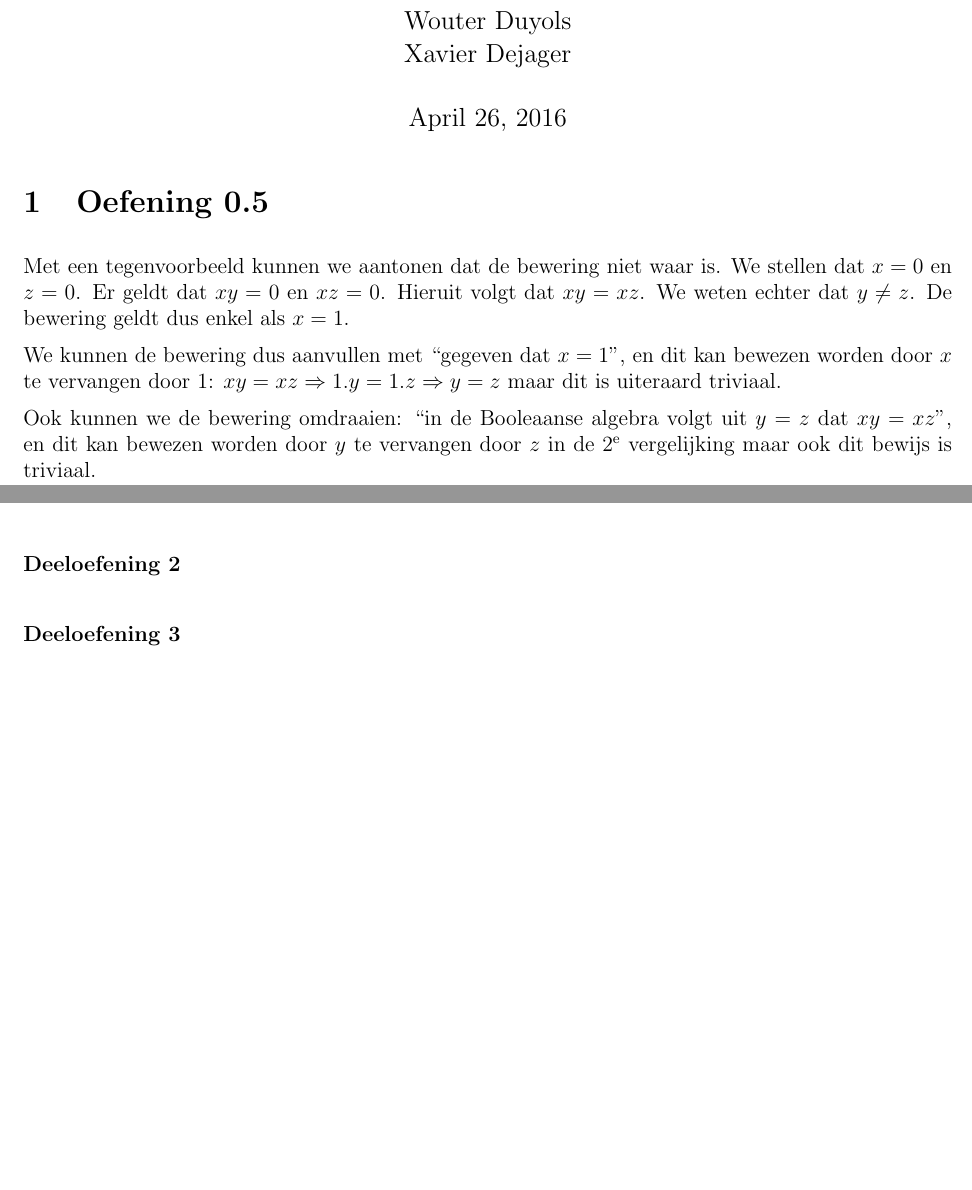
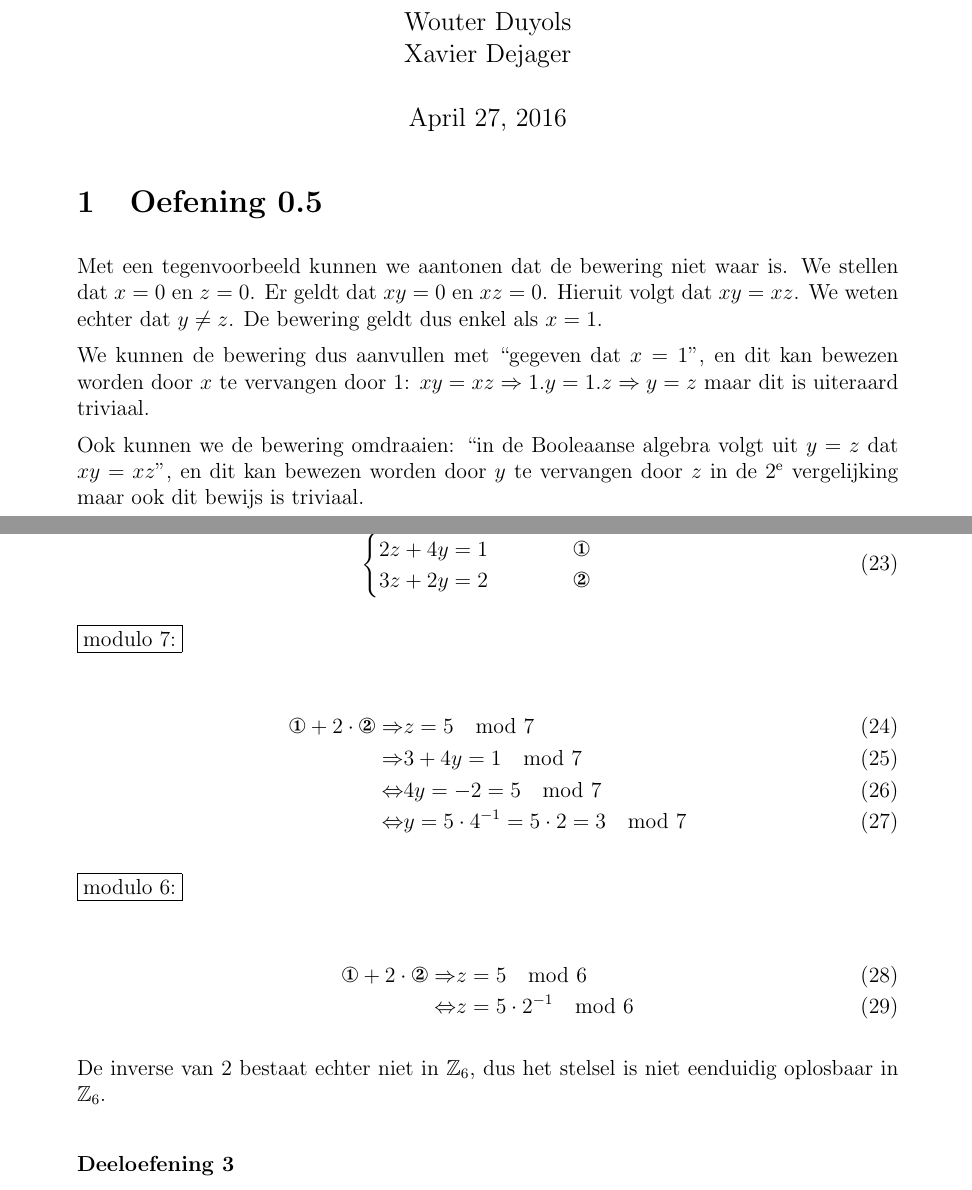
Before and after one commit to xavierdej/VoorbereidingOefeningenLes10, a LaTeX document (Voorbereiding.tex): two parts of pages 1 and 5 of 7 before the commit and two parts of pages 1 and 6 of 8 after it, joined at a grey line, cut so that both start at the same text, the shorter picture padded with empty space. The pictures show the PDF file Voorbereiding.pdf that the author committed with the source.

Commit message:
Added ex 4.41.2 Made a few general changes

```diff
--- a/Voorbereiding.tex
+++ b/Voorbereiding.tex
@@ -1,13 +1,16 @@
 \documentclass[12pt]{article}
 
-\usepackage[a4paper, margin=15mm]{geometry}
+\usepackage[a4paper, margin=1in]{geometry}
 
 \usepackage[utf8]{inputenc}
 \usepackage{float}
 
+\usepackage{pifont}
+
 \usepackage[parfill]{parskip}
 
 \usepackage{amsmath}
+\usepackage{amsfonts}
 
 \usepackage{circuitikz}
 
@@ -98,63 +102,59 @@ De maxtermnormaalvorm bijvoorbeeld kan gerealiseerd worden met volgend poortenne
 Gevraagd is de vergelijking $v = 1$ op te lossen met de systematische methode. $v = 1$ als $\ov{v} = 0$.
 
 $\ov{v}$ kan makkelijk bekomen worden door de negatie van de maxtermnormaalvorm te nemen en deze vervolgens te vereenvoudigen met de wet van de Morgan:
-\vspace*{2mm}
-\newline
-$$\ov{v} = \neg ((x+y+z+\ov{t}) (x+y+\ov{z}+t) (x+\ov{y}+z+t) (x+\ov{y}+\ov{z}+\ov{t}) (\ov{x}+y+z+t) (\ov{x}+y+\ov{z}+\ov{t}) (\ov{x}+\ov{y}+z+\ov{t}) (\ov{x}+\ov{y}+\ov{z}+t)) = 0$$
-\vspace*{2mm}
-\newline
-$$\Leftrightarrow \ov{x}\ov{y}\ov{z}t + \ov{x}\ov{y}z\ov{t} + \ov{x}y\ov{z}\ov{t} + \ov{x}yzt + x\ov{y}\ov{z}\ov{t} + x\ov{y}zt + xy\ov{z}t + xyz\ov{t} = 0$$
-\vspace{2mm}
+
+\begin{align}
+\ov{v} = \neg ((x+y+z+\ov{t}) (x+y+\ov{z}+t) (x+\ov{y}+z+t) (x+\ov{y}+\ov{z}+\ov{t}) (\ov{x}+y+z+t) \nonumber \\ (\ov{x}+y+\ov{z}+\ov{t}) (\ov{x}+\ov{y}+z+\ov{t}) (\ov{x}+\ov{y}+\ov{z}+t)) = 0
+\end{align}
+
+\begin{equation}
+\Leftrightarrow \ov{x}\ov{y}\ov{z}t + \ov{x}\ov{y}z\ov{t} + \ov{x}y\ov{z}\ov{t} + \ov{x}yzt + x\ov{y}\ov{z}\ov{t} + x\ov{y}zt + xy\ov{z}t + xyz\ov{t} = 0
+\end{equation}
+
 We beschouwen enkel x als veranderlijke en herschrijven de vergelijking:
-\vspace{2mm}
-\newline
-$$x(\ov{y}\ov{z}\ov{t} + \ov{y}zt + y\ov{z}t + yz\ov{t}) + \ov{x}(\ov{y}\ov{z}t + \ov{y}z\ov{t} + y\ov{z}\ov{t} + yzt) = 0$$
-\vspace{2mm}
-\newline
+
+\begin{equation}
+x(\ov{y}\ov{z}\ov{t} + \ov{y}zt + y\ov{z}t + yz\ov{t}) + \ov{x}(\ov{y}\ov{z}t + \ov{y}z\ov{t} + y\ov{z}\ov{t} + yzt) = 0
+\end{equation}
+
 Met behulp van de wet van De Morgan kunnen we aantonen dat:
-\vspace{2mm}
-\newline
-$$\neg (\ov{y}\ov{z}\ov{t} + \ov{y}zt + y\ov{z}t + yz\ov{t}) = (\ov{y}\ov{z}t + \ov{y}z\ov{t} + y\ov{z}\ov{t} + yzt)$$
-\vspace{2mm}
-\newline
-Stel voor de leesbaarheid $q = (\ov{y}\ov{z}\ov{t} + \ov{y}zt + y\ov{z}t + yz\ov{t})$, dan volgt dat
-$$\ov{q} = \ov{y}\ov{z}t + \ov{y}z\ov{t} + y\ov{z}\ov{t} + yzt$$
-\vspace{2mm}
-\newline
+
+\begin{equation}
+\neg (\ov{y}\ov{z}\ov{t} + \ov{y}zt + y\ov{z}t + yz\ov{t}) = (\ov{y}\ov{z}t + \ov{y}z\ov{t} + y\ov{z}\ov{t} + yzt)
+\end{equation}
+
+Stel voor de leesbaarheid $q = (\ov{y}\ov{z}\ov{t} + \ov{y}zt + y\ov{z}t + yz\ov{t})$, dan volgt dat:
+$\ov{q} = \ov{y}\ov{z}t + \ov{y}z\ov{t} + y\ov{z}\ov{t} + yzt$.
 De vergelijking wordt dan:
-\vspace{2mm}
-\newline
-$$xq + \ov{x}\ov{q} = 0$$
-\vspace{2mm}
-\newline
+
+\begin{equation}
+xq + \ov{x}\ov{q} = 0
+\end{equation}
+
 De oplossing voor x is:
-\vspace{2mm}
-\newline
-$$x = \ov{q} + \ov{q}\lambda = \ov{q}(1+\lambda) = \ov{q} = \ov{y}\ov{z}t + \ov{y}z\ov{t} + y\ov{z}\ov{t} + yzt = \ov{y}(\ov{z}t + z\ov{t}) + y(\ov{z}\ov{t} + zt)$$
-\vspace{2mm}
-\newline
+
+\begin{equation}
+x = \ov{q} + \ov{q}\lambda = \ov{q}(1+\lambda) = \ov{q} = \ov{y}\ov{z}t + \ov{y}z\ov{t} + y\ov{z}\ov{t} + yzt = \ov{y}(\ov{z}t + z\ov{t}) + y(\ov{z}\ov{t} + zt)
+\end{equation}
+
 De voorwaarde voor oplosbaarheid is:
-\vspace{2mm}
-\newline
-$$q.\ov{q} = 0$$
-\vspace{2mm}
-\newline
+
+\begin{equation}
+q.\ov{q} = 0
+\end{equation}
+
 Dit geldt echter altijd dus deze voorwaarde is triviaal. $y$, $z$ en $t$ kunnen dus willekeurig gekozen worden. Stel $y = \lambda_{1}$, $z = \lambda_{2}$ en $t = \lambda_{3}$.
-\vspace{2mm}
-\newline
 We krijgen volgend stelsel:
-\vspace{2mm}
-\newline
-\[
+
+\begin{equation}
 	\begin{cases}
 	    x &= \ov{\lambda_{1}}(\ov{\lambda_{2}}\lambda_{3} + \lambda_{2}\ov{\lambda_{3}})+\lambda_{1}(\ov{\lambda_{2}}\ov{\lambda_{3}}+\lambda_{2}\lambda_{3})\\
 	    y &= \lambda_{1}\\
 	    z &= \lambda_{2}\\
 	    t &= \lambda_{3}\\
   	\end{cases}
-\]
-\vspace{2mm}
-\newline
+\end{equation}
+
 Als we nu alle waarden doorlopen voor  $\lambda_{1}$, $\lambda_{2}$ en $\lambda_{3}$ krijgen we alle oplossingen voor $\ov{v} = 1$ en dus voor $v = 0$.
 
 \begin{table}[H]
@@ -249,3 +249,11 @@ Als we deze tabel vergelijken met de tabel van de exhaustieve methode (zie deel
 
 	\paragraph{Deeloefening 2}
 
+	\begin{equation}
+		\begin{cases}
+			2z + 4y = 1 \qquad \qquad \text{\ding{172}} \\
+			3z + 2y = 2 \qquad \qquad \text{\ding{173}}
+		\end{cases}
+	\end{equation}
+
+	\fbox{modulo 7:}
@@ -252,3 +271,9 @@ Als we deze tabel vergelijken met de tabel van de exhaustieve methode (zie deel
+		\text{\ding{172}}+2 \cdot \text{\ding{173}} \Rightarrow & z = 5 \mod 6 \\
+		\Leftrightarrow & z = 5 \cdot 2^{-1} \mod 6
+	\end{align}
+
+\par De inverse van 2 bestaat echter niet in $\mathbb{Z}_{6}$, dus het stelsel is niet eenduidig oplosbaar in $\mathbb{Z}_{6}$.
+
 	\paragraph{Deeloefening 3}
 
 	\paragraph{Deeloefening 4}
```
Also changed, not shown: Voorbereiding.pdf, Voorbereiding.tex (30 more changed lines).
